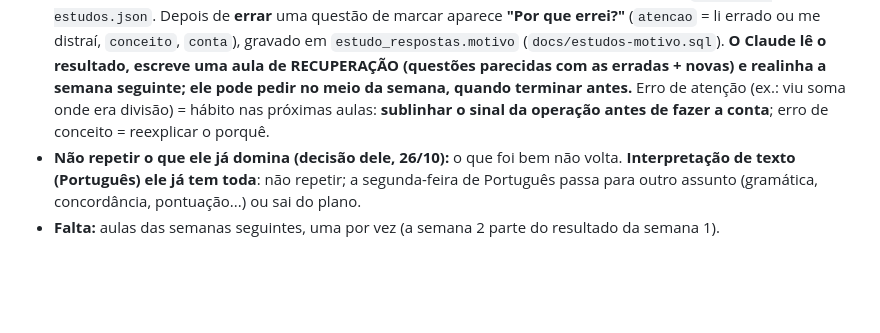
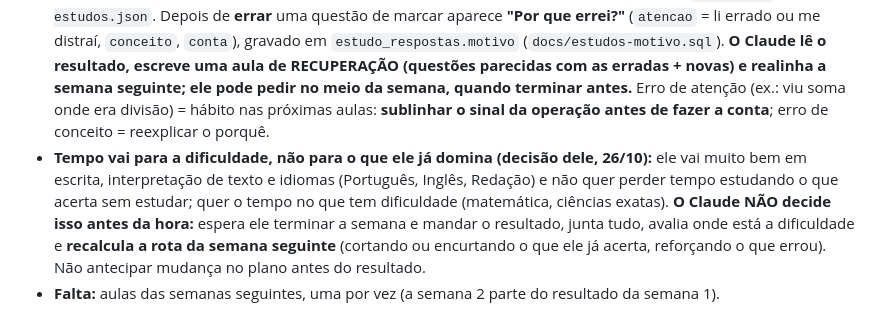
Before and after one commit to pereiracassio/falandodeastrologia, a Markdown page: CLAUDE.md, the part around the change. GitHub-like rendering; blank space fills up the shorter version.

Commit message:
CLAUDE.md: realinhar a rota so depois do resultado da semana; tempo na dificuldade
Co-Authored-By: Claude Sonnet 5.5 <noreply@anthropic.com>
Claude-Session: https://claude.ai/code/session_019qHpN4rDUaXuHRradGiWJ2

```diff
--- a/CLAUDE.md
+++ b/CLAUDE.md
@@ -191,5 +191,5 @@ Botão no site = **só a palavra ou o símbolo** (azul, ou terracota no "← Vol
 - **Agenda abre rápido (26/10/2026, ele reclamou da demora):** a tela guarda no aparelho (`localStorage` `fda_agenda_cache_v1`, só cache de exibição, nada de preferência) a lista de agendas, o lugar e os compromissos das últimas telas vistas; ao abrir ela desenha NA HORA com isso e atualiza por trás, só redesenhando se mudou. Também: login, lugar, agendas escolhidas e lista do Google são pedidos ao mesmo tempo (antes um depois do outro), e a leitura dos compromissos usa 6 pedidos de cada vez. Mexeu em algo que muda o que a Agenda lê (agendas escolhidas, cor)? O cache se corrige sozinho na próxima abertura.
 - **Caderno em PDF (feito, 26/10):** botão **Gerar meu caderno** no fim da lista da aba Estudos (`caderno-estudos.js`, reaproveita as peças de `caderno.js` via `window.caderno.util`). Abre o PDF em outra aba (a aba é aberta no toque, antes de qualquer espera; se o navegador bloquear, baixa). Capa de papiro (Caderno de Estudos / Preparação para o Vestibular / Fatec), folha de rosto, índice com data e página, e só as aulas **já começadas**: explicação, questões com a resposta marcada, a certa, a resolução e o desenho do quadro da conta. Mesmo padrão do caderno do aluno (capa fora da contagem).
 - **Realinhar a semana pelo resultado (26/10):** botão **Enviar resultado** no fim da lista (`montarResultado()` em `admin-estudos.html`): copia um JSON compacto (acertos por matéria, cada questão com resposta, certa, acertou, **motivo**, se fez a conta à mão) para ele **colar na conversa**; sem permissão de copiar, baixa `resultado-estudos.json`. Depois de **errar** uma questão de marcar aparece **"Por que errei?"** (`atencao` = li errado ou me distraí, `conceito`, `conta`), gravado em `estudo_respostas.motivo` (`docs/estudos-motivo.sql`). **O Claude lê o resultado, escreve uma aula de RECUPERAÇÃO (questões parecidas com as erradas + novas) e realinha a semana seguinte; ele pode pedir no meio da semana, quando terminar antes.** Erro de atenção (ex.: viu soma onde era divisão) = hábito nas próximas aulas: **sublinhar o sinal da operação antes de fazer a conta**; erro de conceito = reexplicar o porquê.
-- **Não repetir o que ele já domina (decisão dele, 26/10):** o que foi bem não volta. **Interpretação de texto (Português) ele já tem toda**: não repetir; a segunda-feira de Português passa para outro assunto (gramática, concordância, pontuação...) ou sai do plano.
+- **Tempo vai para a dificuldade, não para o que ele já domina (decisão dele, 26/10):** ele vai muito bem em escrita, interpretação de texto e idiomas (Português, Inglês, Redação) e não quer perder tempo estudando o que acerta sem estudar; quer o tempo no que tem dificuldade (matemática, ciências exatas). **O Claude NÃO decide isso antes da hora:** espera ele terminar a semana e mandar o resultado, junta tudo, avalia onde está a dificuldade e **recalcula a rota da semana seguinte** (cortando ou encurtando o que ele já acerta, reforçando o que errou). Não antecipar mudança no plano antes do resultado.
 - **Falta:** aulas das semanas seguintes, uma por vez (a semana 2 parte do resultado da semana 1).
```
